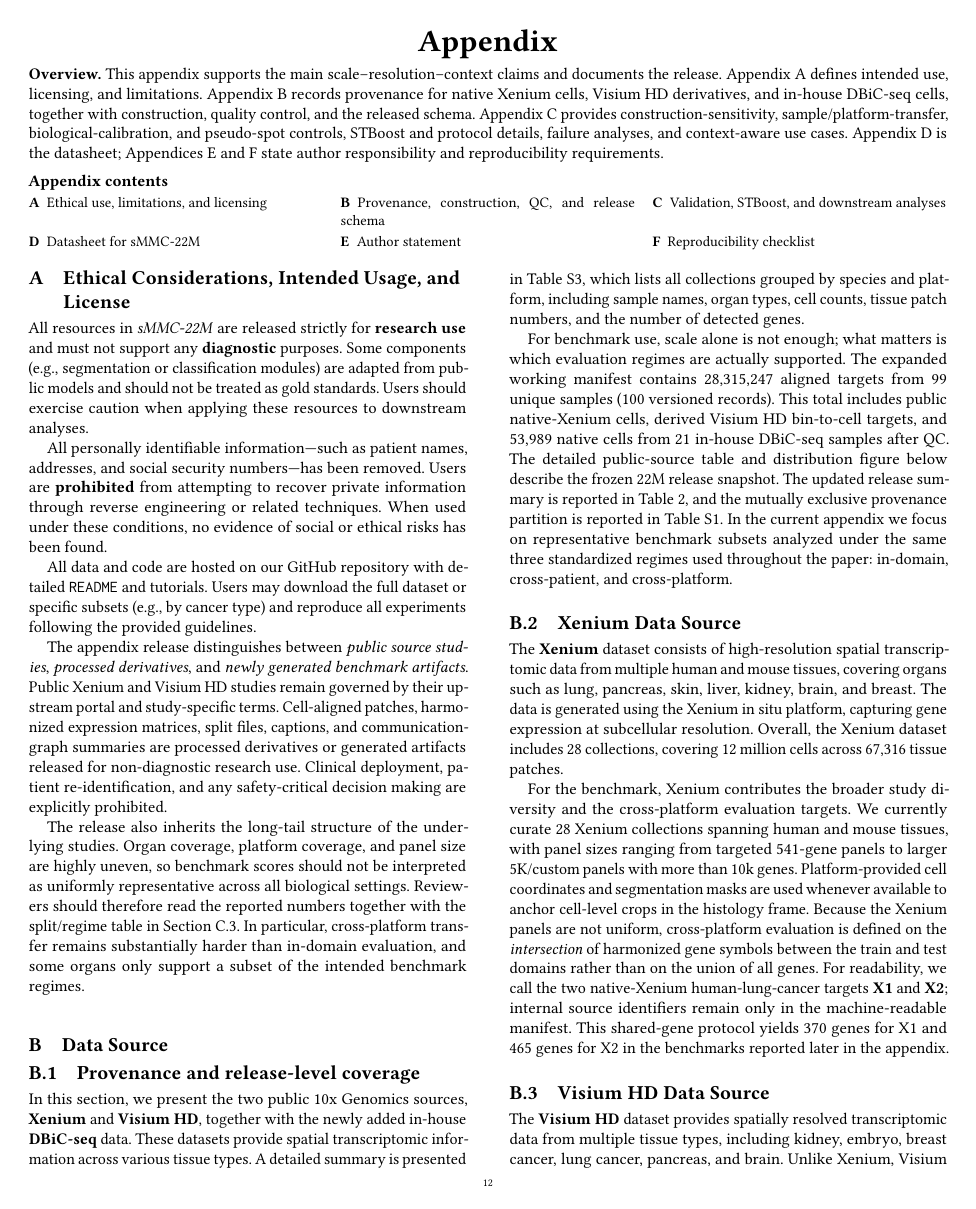
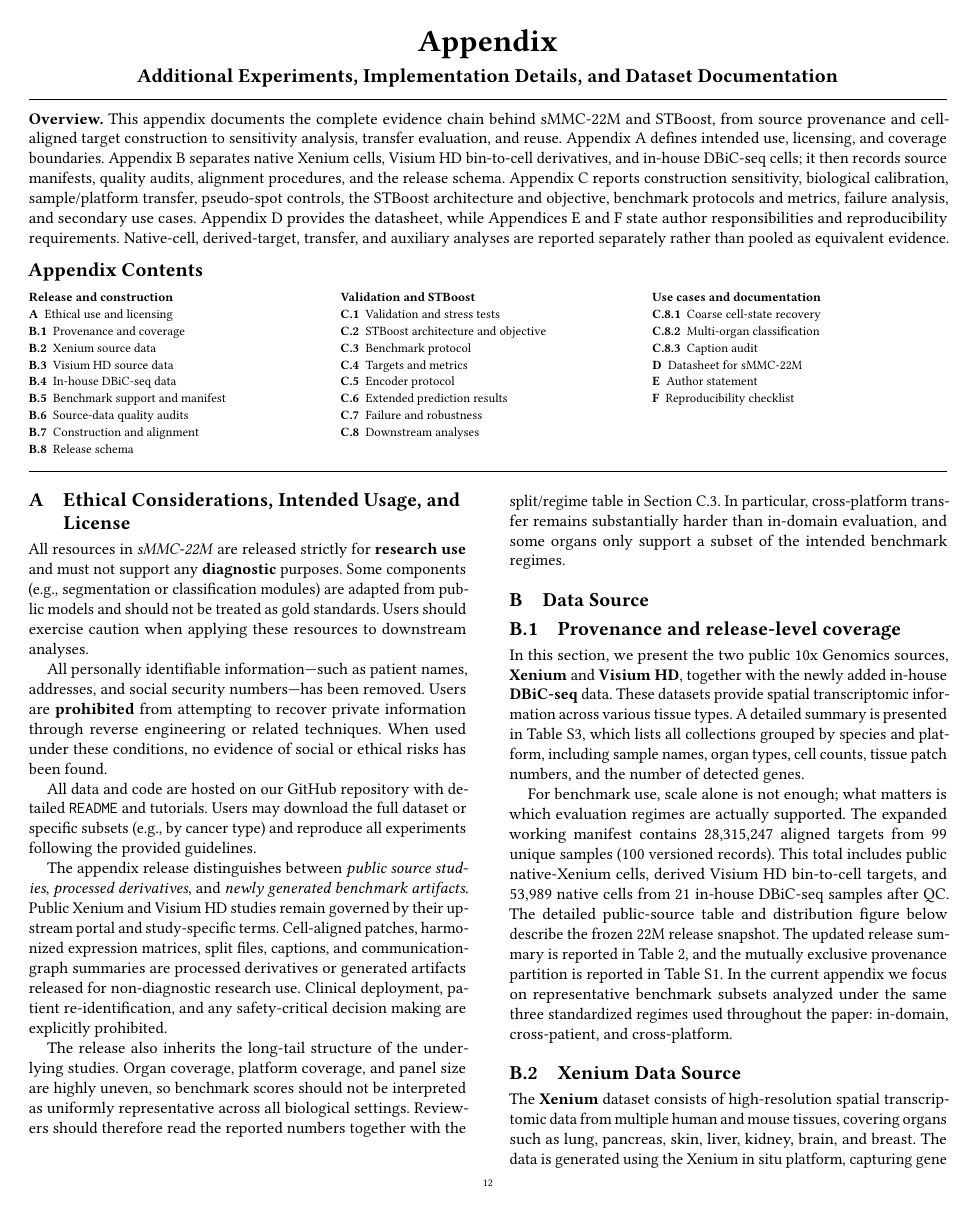
Before and after one commit to XenaLi96/sMMC-22M_KDD, a LaTeX paper (main.tex): page 12 of 27. Compiled offline with pdfLaTeX.

Commit message:
Redesign appendix overview and navigation

```diff
--- a/main.tex
+++ b/main.tex
@@ -918,39 +918,71 @@ We presented \dataset as a cell-aligned, context-aware resource that boosts ST r
 \twocolumn[{
 \begin{minipage}{\textwidth}
 \begin{center}
-{\Huge\bfseries Appendix}
+{\Huge\bfseries Appendix}\\[4pt]
+{\Large\bfseries Additional Experiments, Implementation Details, and Dataset Documentation}
 \end{center}
-\vspace{2pt}
+\vspace{5pt}
+\hrule
+\vspace{7pt}
 
 \noindent\textbf{Overview.}
-This appendix supports the main scale--resolution--context claims and documents
-the release. Appendix~A defines intended use, licensing, and limitations.
-Appendix~B records provenance for native Xenium cells, Visium HD derivatives,
-and in-house DBiC-seq cells, together with construction, quality control, and
-the released schema. Appendix~C provides construction-sensitivity,
-sample/platform-transfer, biological-calibration, and pseudo-spot controls,
-\methodname and protocol details, failure analyses, and context-aware use
-cases. Appendix~D is the datasheet; Appendices~E and F state author
-responsibility and reproducibility requirements.
-
+This appendix documents the complete evidence chain behind \dataset and
+\methodname, from source provenance and cell-aligned target construction to
+sensitivity analysis, transfer evaluation, and reuse. Appendix~A defines
+intended use, licensing, and coverage boundaries. Appendix~B separates native
+Xenium cells, Visium HD bin-to-cell derivatives, and in-house DBiC-seq cells;
+it then records source manifests, quality audits, alignment procedures, and
+the release schema. Appendix~C reports construction sensitivity, biological
+calibration, sample/platform transfer, pseudo-spot controls, the \methodname
+architecture and objective, benchmark protocols and metrics, failure analysis,
+and secondary use cases. Appendix~D provides the datasheet, while
+Appendices~E and F state author responsibilities and reproducibility
+requirements. Native-cell, derived-target, transfer, and auxiliary analyses
+are reported separately rather than pooled as equivalent evidence.
+
+\vspace{7pt}
+\noindent{\Large\bfseries Appendix Contents}
 \vspace{4pt}
-\noindent\textbf{Appendix contents}
-\vspace{1pt}
 
 \begingroup
-\small
+\footnotesize
 \setlength{\tabcolsep}{0pt}
-\renewcommand{\arraystretch}{1.12}
-\begin{tabularx}{\textwidth}{@{}X@{\hspace{1.2em}}X@{\hspace{1.2em}}X@{}}
-\hyperref[sec:ethics]{\textbf{A}\enspace Ethical use, limitations, and licensing} &
-\hyperref[sec:background]{\textbf{B}\enspace Provenance, construction, QC, and release schema} &
-\hyperref[sec:supplementary_results]{\textbf{C}\enspace Validation, \methodname, and downstream analyses} \\
-\hyperref[sec:cellnet_datasheet]{\textbf{D}\enspace Datasheet for \dataset} &
-\hyperref[sec:author_statement]{\textbf{E}\enspace Author statement} &
+\renewcommand{\arraystretch}{1.16}
+\begin{tabularx}{\textwidth}{@{}>{\raggedright\arraybackslash}X@{\hspace{1.35em}}>{\raggedright\arraybackslash}X@{\hspace{1.35em}}>{\raggedright\arraybackslash}X@{}}
+\textbf{Release and construction} &
+\textbf{Validation and \methodname} &
+\textbf{Use cases and documentation} \\
+\hyperref[sec:ethics]{\textbf{A}\enspace Ethical use and licensing} &
+\hyperref[sec:reviewer_validation]{\textbf{C.1}\enspace Validation and stress tests} &
+\hyperref[sec:coarse_cell_state]{\textbf{C.8.1}\enspace Coarse cell-state recovery} \\
+\hyperref[sec:provenance_coverage]{\textbf{B.1}\enspace Provenance and coverage} &
+\hyperref[sec:STBoost_appendix_details]{\textbf{C.2}\enspace \methodname architecture and objective} &
+\hyperref[sec:multi_organ_classification]{\textbf{C.8.2}\enspace Multi-organ classification} \\
+\hyperref[sec:comp_path]{\textbf{B.2}\enspace Xenium source data} &
+\hyperref[sec:benchmark_protocol]{\textbf{C.3}\enspace Benchmark protocol} &
+\hyperref[sec:caption_audit]{\textbf{C.8.3}\enspace Caption audit} \\
+\hyperref[sec:st]{\textbf{B.3}\enspace Visium HD source data} &
+\hyperref[sec:prediction_metrics]{\textbf{C.4}\enspace Targets and metrics} &
+\hyperref[sec:cellnet_datasheet]{\textbf{D}\enspace Datasheet for \dataset} \\
+\hyperref[sec:inhouse_dbic]{\textbf{B.4}\enspace In-house DBiC-seq data} &
+\hyperref[sec:encoder_protocol]{\textbf{C.5}\enspace Encoder protocol} &
+\hyperref[sec:author_statement]{\textbf{E}\enspace Author statement} \\
+\hyperref[sec:benchmark_manifest]{\textbf{B.5}\enspace Benchmark support and manifest} &
+\hyperref[sec:extended_prediction_results]{\textbf{C.6}\enspace Extended prediction results} &
 \hyperref[sec:reproducibility_checklist]{\textbf{F}\enspace Reproducibility checklist} \\
+\hyperref[sec:source_quality_audits]{\textbf{B.6}\enspace Source-data quality audits} &
+\hyperref[sec:failure_robustness]{\textbf{C.7}\enspace Failure and robustness} &
+\\
+\hyperref[sec:construction_alignment]{\textbf{B.7}\enspace Construction and alignment} &
+\hyperref[sec:downstream_use_cases]{\textbf{C.8}\enspace Downstream analyses} &
+\\
+\hyperref[sec:release_schema]{\textbf{B.8}\enspace Release schema} &&
+\\
 \end{tabularx}
 \endgroup
-\vspace{7pt}
+\vspace{6pt}
+\hrule
+\vspace{9pt}
 \end{minipage}
 }]
 \thispagestyle{plain}
```
Also changed, not shown: main.tex (25 more changed lines).
